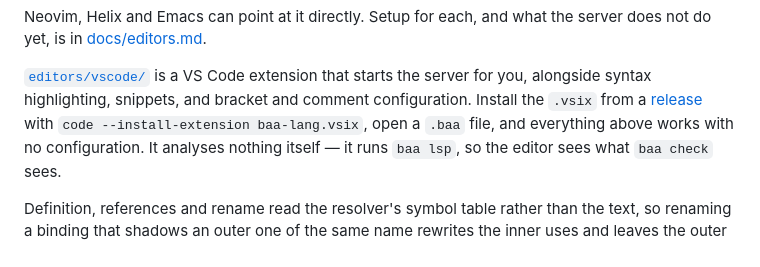
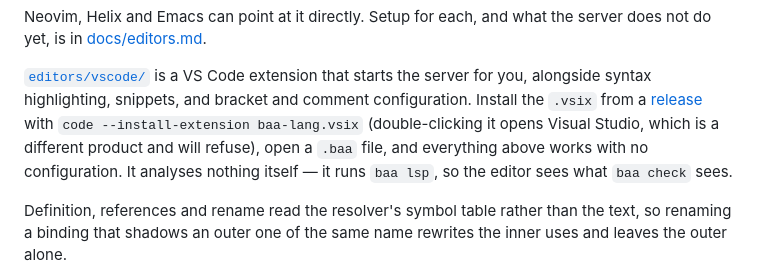
Before and after one commit to PatrickJnr/sheep, a Markdown page: README.md, the part around the change. GitHub-like rendering.

```diff
--- a/README.md
+++ b/README.md
@@ -363,7 +363,9 @@ server does not do yet, is in [docs/editors.md](docs/editors.md).
 server for you, alongside syntax highlighting, snippets, and bracket and
 comment configuration. Install the `.vsix` from a
 [release](https://github.com/PatrickJnr/sheep/releases) with
-`code --install-extension baa-lang.vsix`, open a `.baa` file, and everything
+`code --install-extension baa-lang.vsix` (double-clicking it opens Visual
+Studio, which is a different product and will refuse), open a `.baa` file,
+and everything
 above works with no configuration. It analyses nothing itself — it runs
 `baa lsp`, so the editor sees what `baa check` sees.
 
```
Also changed, not shown: docs/editors.md (+8 -0 lines).
